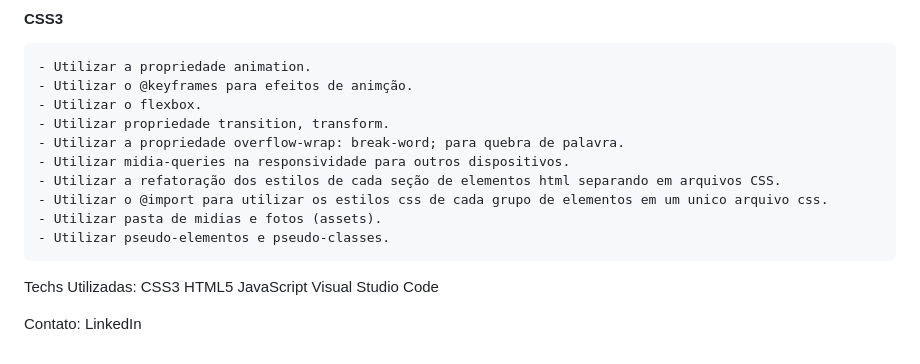
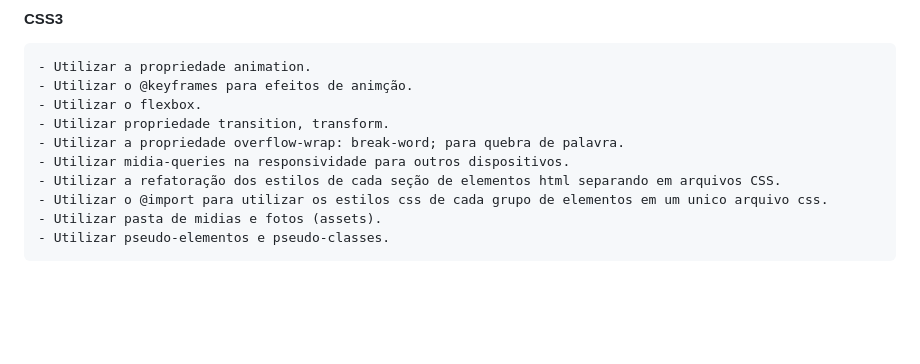
Before and after one commit to SmithBfr/alura-challenge1-decodificador, a Markdown page: README.md, the part around the change. GitHub-like rendering; blank space fills up the shorter version.

```diff
--- a/README.md
+++ b/README.md
@@ -61,8 +61,3 @@ Tópicos abordados durante o desafio:
     - Utilizar o @import para utilizar os estilos css de cada grupo de elementos em um unico arquivo css.
     - Utilizar pasta de midias e fotos (assets).
     - Utilizar pseudo-elementos e pseudo-classes.
-Techs Utilizadas:
-CSS3 HTML5 JavaScript Visual Studio Code
-
-Contato:
-LinkedIn
```
